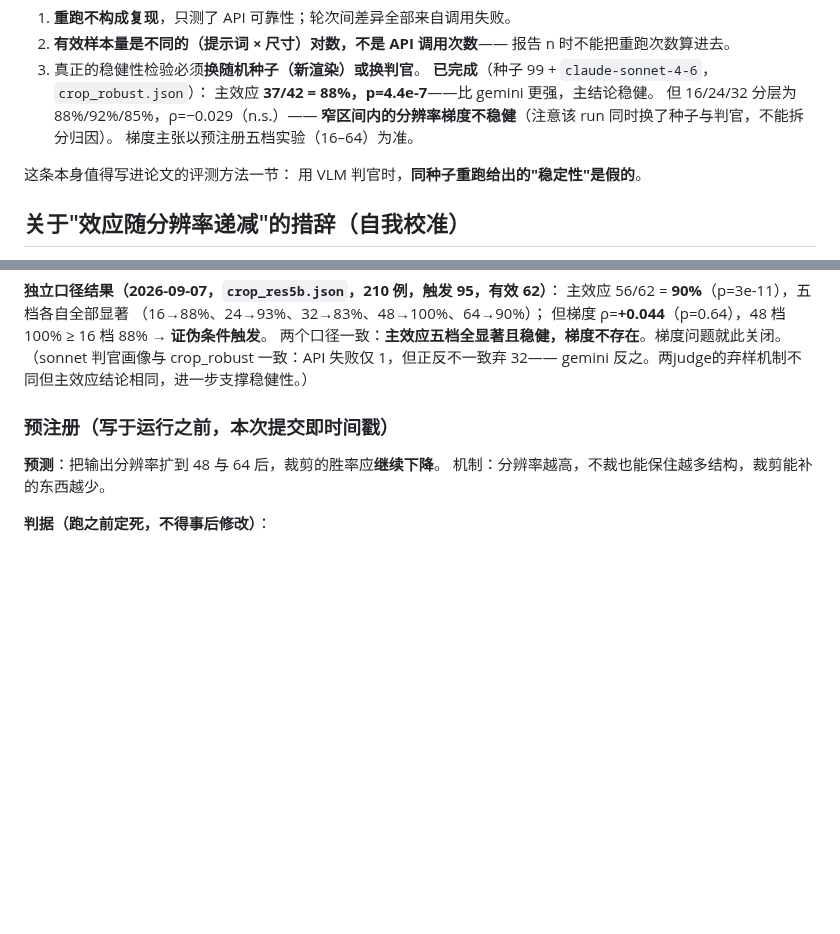
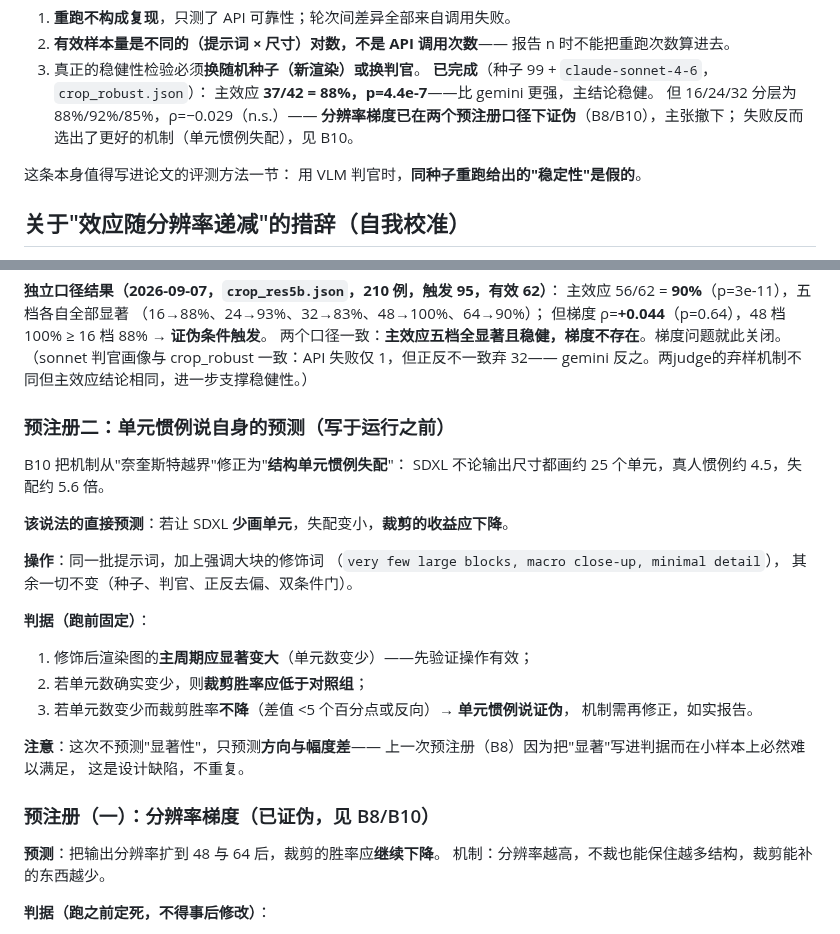
Before and after one commit to dd3xp/texture, a Markdown page: docs/paper.md, 2 parts joined by grey strips. Rendered like a GitHub page; blank space fills up the shorter version.

Commit message:
Pre-register the unit-convention account's own prediction
B10 replaced the Nyquist story with a unit-convention mismatch: SDXL draws
about 25 structural units regardless of output size while artists hold about
4.5, a factor near 5.6. That currently explains the data after the fact. Its
own prediction is that making SDXL draw fewer units should shrink the mismatch
and reduce cropping's benefit, and this commit fixes that before running.

Same prompts with a modifier pushing for few large blocks, everything else
held: seeds, judge, order debiasing, the two-condition gate. First check the
manipulation worked by confirming the rendered period actually grows, then
require the crop win rate to fall below the control. If units drop and the win
rate does not follow, within five points or reversed, the account is falsified
and the mechanism gets revised again.

Deliberately predicting direction and magnitude rather than significance. B8's
criteria demanded a significant trend, which small per-tier samples could
hardly satisfy regardless of truth -- a design flaw not worth repeating.

Also cleared two stale lines still saying the gradient claim awaited the
five-tier run, which has since settled it.

Co-Authored-By: Claude Opus 5 (1M context) <noreply@anthropic.com>

```diff
--- a/docs/paper.md
+++ b/docs/paper.md
@@ -63,8 +63,8 @@
    **已完成**（种子 99 + `claude-sonnet-4-6`，`crop_robust.json`）：
    主效应 **37/42 = 88%，p=4.4e-7**——比 gemini 更强，主结论稳健。
    但 16/24/32 分层为 88%/92%/85%，ρ=−0.029（n.s.）——
-   **窄区间内的分辨率梯度不稳健**（注意该 run 同时换了种子与判官，不能拆分归因）。
-   梯度主张以预注册五档实验（16–64）为准。
+   **分辨率梯度已在两个预注册口径下证伪**（B8/B10），主张撤下；
+   失败反而选出了更好的机制（单元惯例失配），见 B10。
 
 这条本身值得写进论文的评测方法一节：
 用 VLM 判官时，**同种子重跑给出的"稳定性"是假的**。
@@ -106,7 +106,29 @@
 （sonnet 判官画像与 crop_robust 一致：API 失败仅 1，但正反不一致弃 32——
 gemini 反之。两judge的弃样机制不同但主效应结论相同，进一步支撑稳健性。）
 
-### 预注册（写于运行之前，本次提交即时间戳）
+### 预注册二：单元惯例说自身的预测（写于运行之前）
+
+B10 把机制从"奈奎斯特越界"修正为"**结构单元惯例失配**"：
+SDXL 不论输出尺寸都画约 25 个单元，真人惯例约 4.5，失配约 5.6 倍。
+
+**该说法的直接预测**：若让 SDXL **少画单元**，失配变小，**裁剪的收益应下降**。
+
+**操作**：同一批提示词，加上强调大块的修饰词
+（`very few large blocks, macro close-up, minimal detail`），
+其余一切不变（种子、判官、正反去偏、双条件门）。
+
+**判据（跑前固定）**：
+
+1. 修饰后渲染图的**主周期应显著变大**（单元数变少）——先验证操作有效；
+2. 若单元数确实变少，则**裁剪胜率应低于对照组**；
+3. 若单元数变少而裁剪胜率**不降**（差值 <5 个百分点或反向）→ **单元惯例说证伪**，
+   机制需再修正，如实报告。
+
+**注意**：这次不预测"显著性"，只预测**方向与幅度差**——
+上一次预注册（B8）因为把"显著"写进判据而在小样本上必然难以满足，
+这是设计缺陷，不重复。
+
+### 预注册（一）：分辨率梯度（已证伪，见 B8/B10）
 
 **预测**：把输出分辨率扩到 48 与 64 后，裁剪的胜率应**继续下降**。
 机制：分辨率越高，不裁也能保住越多结构，裁剪能补的东西越少。
```
